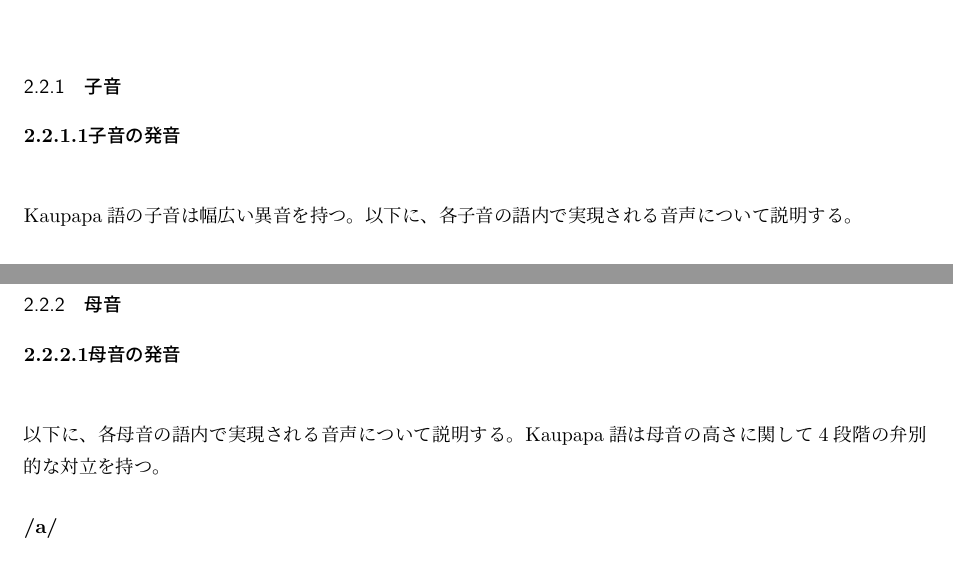
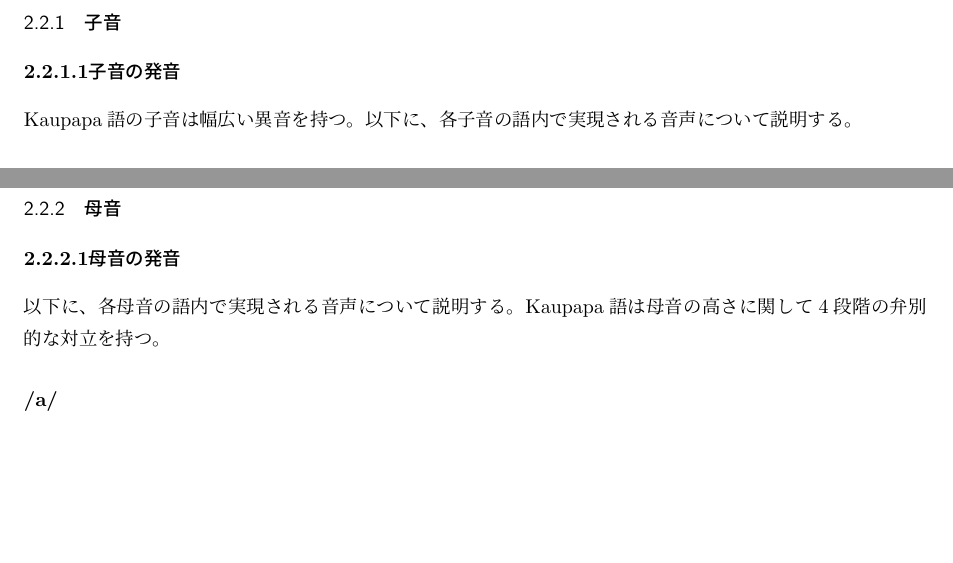
Before and after one commit to yuuri3/lang, a LaTeX document (myLanguage.tex, which reads section/子音.tex, section/母音.tex): two parts of pages 6 and 7 of 12, joined at a grey line, cut so that both start at the same text, the shorter picture padded with empty space. Compiled offline with upLaTeX and dvipdfmx.

Commit message:
fix パラグラフ後の改行削除

```diff
--- a/section/子音.tex
+++ b/section/子音.tex
@@ -1,4 +1,4 @@
-\paragraph{子音の発音}\quad\\
+\paragraph{子音の発音}
 \langname の子音は幅広い異音を持つ。
 以下に、各子音の語内で実現される音声について説明する。
 
--- a/section/母音.tex
+++ b/section/母音.tex
@@ -1,4 +1,4 @@
-\paragraph{母音の発音}\quad\\
+\paragraph{母音の発音}
 以下に、各母音の語内で実現される音声について説明する。
 \langname は母音の高さに関して4段階の弁別的な対立を持つ。
 
```
Also changed, not shown: section/音節.tex (+2 -2 lines).
